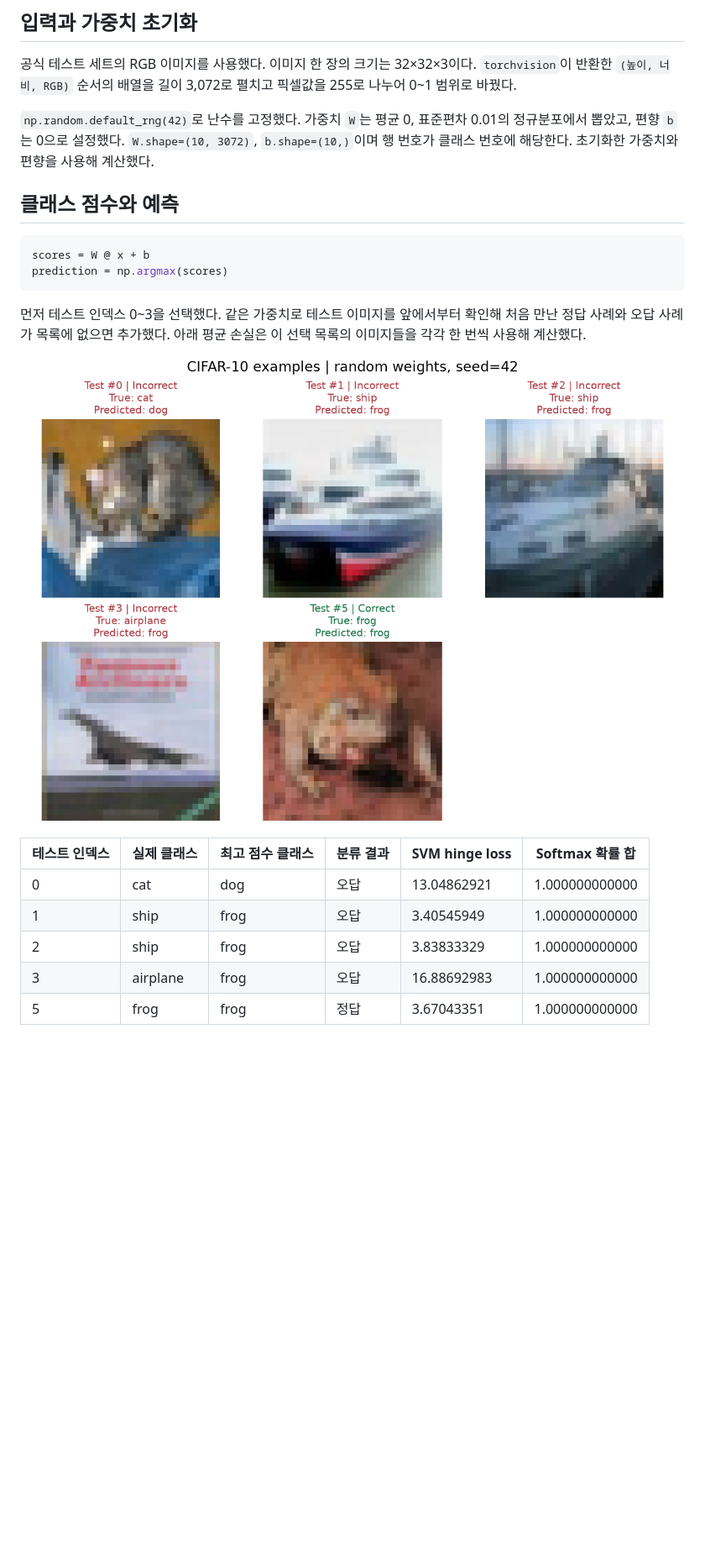
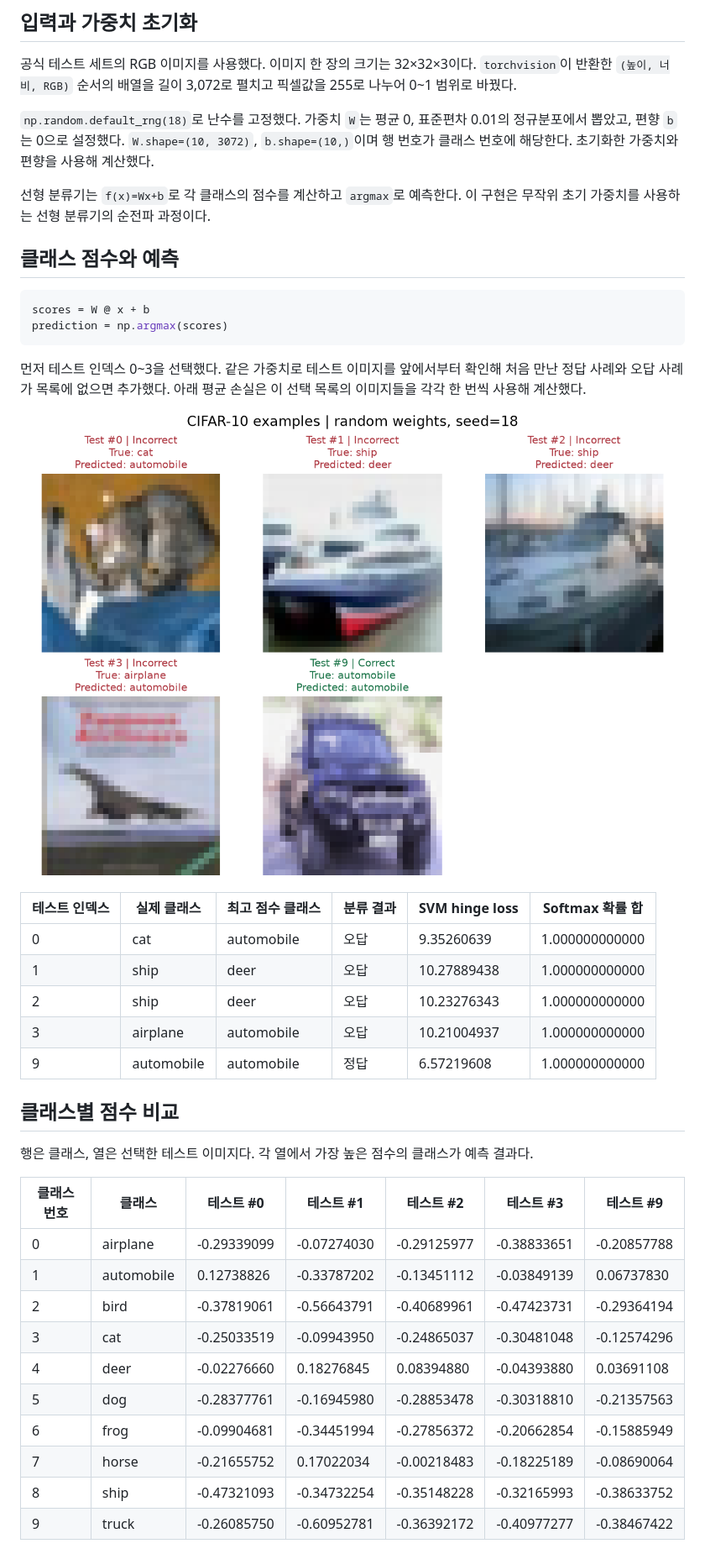
Before and after one commit to kingthekhan01/computervision, a Markdown page: linear_classifier_1118/README.md, the part around one of its changes. Shown at 84% size. Drawn GitHub-style; pictures changed too: linear_classifier_1118/examples.png; blank space fills up the shorter version.

```diff
--- a/linear_classifier_1118/README.md
+++ b/linear_classifier_1118/README.md
@@ -6,7 +6,9 @@ CIFAR-10 이미지에서 무작위로 초기화한 선형 분류기의 클래스
 
 공식 테스트 세트의 RGB 이미지를 사용했다. 이미지 한 장의 크기는 32×32×3이다. `torchvision`이 반환한 `(높이, 너비, RGB)` 순서의 배열을 길이 3,072로 펼치고 픽셀값을 255로 나누어 0~1 범위로 바꿨다.
 
-`np.random.default_rng(42)`로 난수를 고정했다. 가중치 `W`는 평균 0, 표준편차 0.01의 정규분포에서 뽑았고, 편향 `b`는 0으로 설정했다. `W.shape=(10, 3072)`, `b.shape=(10,)`이며 행 번호가 클래스 번호에 해당한다. 초기화한 가중치와 편향을 사용해 계산했다.
+`np.random.default_rng(18)`로 난수를 고정했다. 가중치 `W`는 평균 0, 표준편차 0.01의 정규분포에서 뽑았고, 편향 `b`는 0으로 설정했다. `W.shape=(10, 3072)`, `b.shape=(10,)`이며 행 번호가 클래스 번호에 해당한다. 초기화한 가중치와 편향을 사용해 계산했다.
+
+선형 분류기는 `f(x)=Wx+b`로 각 클래스의 점수를 계산하고 `argmax`로 예측한다. 이 구현은 무작위 초기 가중치를 사용하는 선형 분류기의 순전파 과정이다.
 
 ## 클래스 점수와 예측
 
@@ -21,8 +23,26 @@ prediction = np.argmax(scores)
 
 | 테스트 인덱스 | 실제 클래스 | 최고 점수 클래스 | 분류 결과 | SVM hinge loss | Softmax 확률 합 |
 | --- | --- | --- | --- | --- | --- |
-| 0 | cat | dog | 오답 | 13.04862921 | 1.000000000000 |
-| 1 | ship | frog | 오답 | 3.40545949 | 1.000000000000 |
-| 2 | ship | frog | 오답 | 3.83833329 | 1.000000000000 |
-| 3 | airplane | frog | 오답 | 16.88692983 | 1.000000000000 |
-| 5 | frog | frog | 정답 | 3.67043351 | 1.000000000000 |
+| 0 | cat | automobile | 오답 | 9.35260639 | 1.000000000000 |
+| 1 | ship | deer | 오답 | 10.27889438 | 1.000000000000 |
+| 2 | ship | deer | 오답 | 10.23276343 | 1.000000000000 |
+| 3 | airplane | automobile | 오답 | 10.21004937 | 1.000000000000 |
+| 9 | automobile | automobile | 정답 | 6.57219608 | 1.000000000000 |
+
+## 클래스별 점수 비교
+
+행은 클래스, 열은 선택한 테스트 이미지다. 각 열에서 가장 높은 점수의 클래스가 예측 결과다.
+
+| 클래스 번호 | 클래스 | 테스트 #0 | 테스트 #1 | 테스트 #2 | 테스트 #3 | 테스트 #9 |
+| --- | --- | --- | --- | --- | --- | --- |
+| 0 | airplane | -0.29339099 | -0.07274030 | -0.29125977 | -0.38833651 | -0.20857788 |
+| 1 | automobile | 0.12738826 | -0.33787202 | -0.13451112 | -0.03849139 | 0.06737830 |
+| 2 | bird | -0.37819061 | -0.56643791 | -0.40689961 | -0.47423731 | -0.29364194 |
+| 3 | cat | -0.25033519 | -0.09943950 | -0.24865037 | -0.30481048 | -0.12574296 |
+| 4 | deer | -0.02276660 | 0.18276845 | 0.08394880 | -0.04393880 | 0.03691108 |
+| 5 | dog | -0.28377761 | -0.16945980 | -0.28853478 | -0.30318810 | -0.21357563 |
+| 6 | frog | -0.09904681 | -0.34451994 | -0.27856372 | -0.20662854 | -0.15885949 |
+| 7 | horse | -0.21655752 | 0.17022034 | -0.00218483 | -0.18225189 | -0.08690064 |
+| 8 | ship | -0.47321093 | -0.34732254 | -0.35148228 | -0.32165993 | -0.38633752 |
+| 9 | truck | -0.26085750 | -0.60952781 | -0.36392172 | -0.40977277 | -0.38467422 |
+
```
Also changed, not shown: other parts of linear_classifier_1118/README.md (+79 -64 lines), linear_classifier_1118/weights.png, 3 other files.
